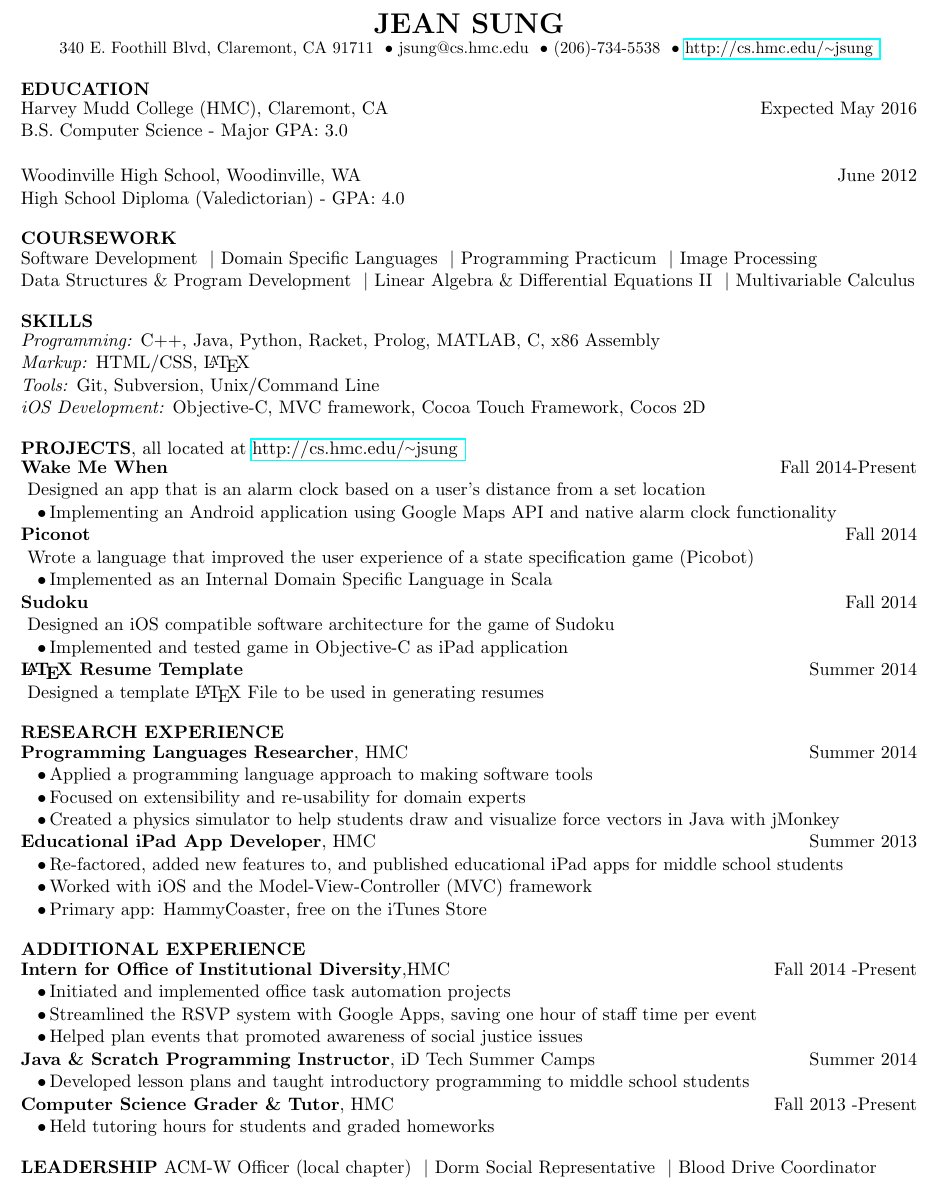
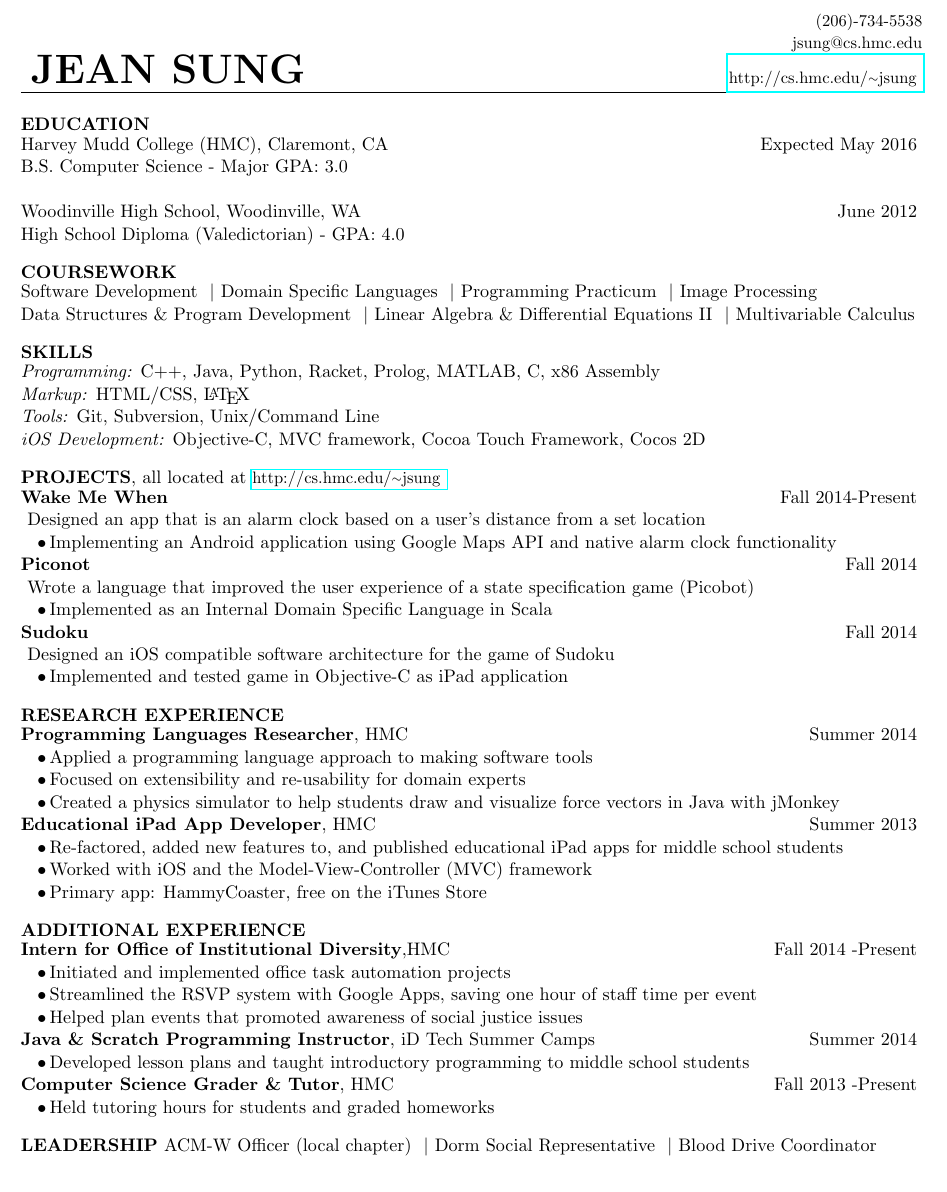
Before and after one commit to jeansung/ResumeCollection, a LaTeX CV (master_resume/JEANSUNG_RESUME.tex): part of the page, cut at the place of the change. Compiled offline with pdfLaTeX.

Commit message:
upgrading to simple header

```diff
--- a/master_resume/JEANSUNG_RESUME.tex
+++ b/master_resume/JEANSUNG_RESUME.tex
@@ -20,14 +10,14 @@
 \normalsize
 
 % resume header details
-\newcommand{\selfName}{\LARGE\textbf{JEAN SUNG}}
+\newcommand{\selfName}{\Huge\textbf{JEAN SUNG}}
 \newcommand{\addrA}{\small 340 E. Foothill Blvd, }
 \newcommand{\addrB}{\small Claremont, CA 91711 }
 \newcommand{\email}{\small{jsung@cs.hmc.edu }}
-\newcommand{\phone}{(206)-734-5538 }
+\newcommand{\phone}{\small (206)-734-5538 }
 \newcommand{\tildeText}{\raise.17ex\hbox{$\scriptstyle\sim$}}
-\newcommand{\websitedisplaytext}{http://cs.hmc.edu/\tildeText jsung }
-\newcommand{\website}{\href{http://cs.hmc.edu/~jsung}{\websitedisplaytext}}
+\newcommand{\websitedisplaytext}{\small http://cs.hmc.edu/\tildeText jsung }
+\newcommand{\website}{\small\href{http://cs.hmc.edu/~jsung}{\websitedisplaytext}}
 
 
 % shortcuts
@@ -43,10 +33,15 @@
 \begin{document}
 
 % Contact Information
-\begin{center}
-\selfName \\
- \addrA \addrB \headerdot \email \headerdot \phone \headerdot \website
-\end{center}
+\begin{flushleft}
+\begin{tabular}{r @{\hspace{9cm}}r}
+& \rightAlign \phone \\
+& \rightAlign \email \\
+\selfName & \rightAlign \website
+\end{tabular}
+
+\hrulefill
+\end{flushleft}
 
 % Force smaller spacing in between
 \vspace{-10pt}
@@ -105,10 +100,10 @@ Data Structures \& Program Development \vb Linear Algebra \& Differential Equati
 
 \textbf{Sudoku} \rightAlign Fall 2014 \\
 \JudgeNudge Designed an iOS compatible software architecture for the game of Sudoku \\
-\customtab Implemented and tested game in Objective-C as iPad application \\
+\customtab Implemented and tested game in Objective-C as iPad application
 
-\textbf{\LaTeX \space Resume Template} \rightAlign Summer 2014 \\
-\JudgeNudge Designed a template \LaTeX \space File to be used in generating resumes
+%\textbf{\LaTeX \space Resume Template} \rightAlign Summer 2014 \\
+%\JudgeNudge Designed a template \LaTeX \space File to be used in generating resumes
 \end{flushleft}
 
 
```
Also changed, not shown: master_resume/JEANSUNG_RESUME.pdf, master_resume/JEANSUNG_RESUME.tex (10 more changed lines).
